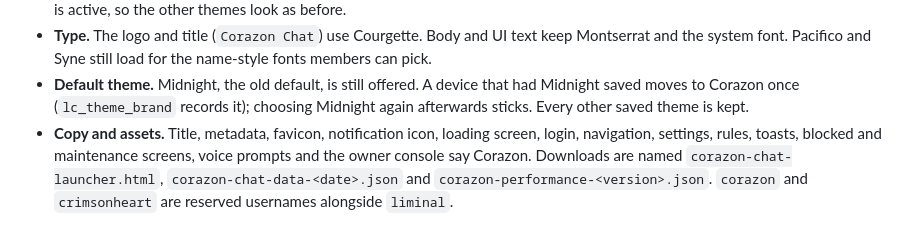
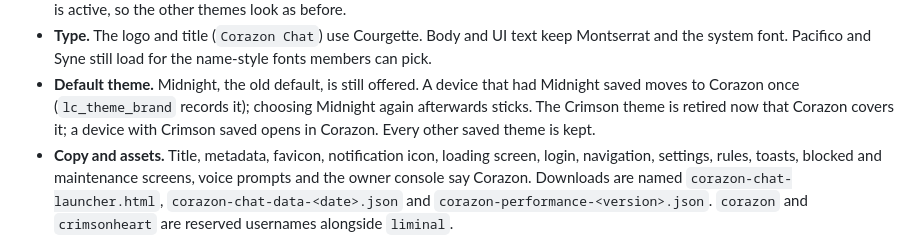
Before and after one commit to bitball41/monoliminal, a Markdown page: Chat/README.md, the part around the change. GitHub-like rendering.

Commit message:
Note the retired Crimson theme in the Chat README
Co-Authored-By: Claude Opus 5.5 <noreply@anthropic.com>
Claude-Session: https://claude.ai/code/session_01Aa1zhadswSjXp74NF7uXFy

```diff
--- a/Chat/README.md
+++ b/Chat/README.md
@@ -19,8 +19,9 @@ access and the launcher protocol are unchanged.
   the name-style fonts members can pick.
 - **Default theme.** Midnight, the old default, is still offered. A device
   that had Midnight saved moves to Corazon once (`lc_theme_brand` records
-  it); choosing Midnight again afterwards sticks. Every other saved theme is
-  kept.
+  it); choosing Midnight again afterwards sticks. The Crimson theme is
+  retired now that Corazon covers it; a device with Crimson saved opens in
+  Corazon. Every other saved theme is kept.
 - **Copy and assets.** Title, metadata, favicon, notification icon, loading
   screen, login, navigation, settings, rules, toasts, blocked and maintenance
   screens, voice prompts and the owner console say Corazon. Downloads are
```
